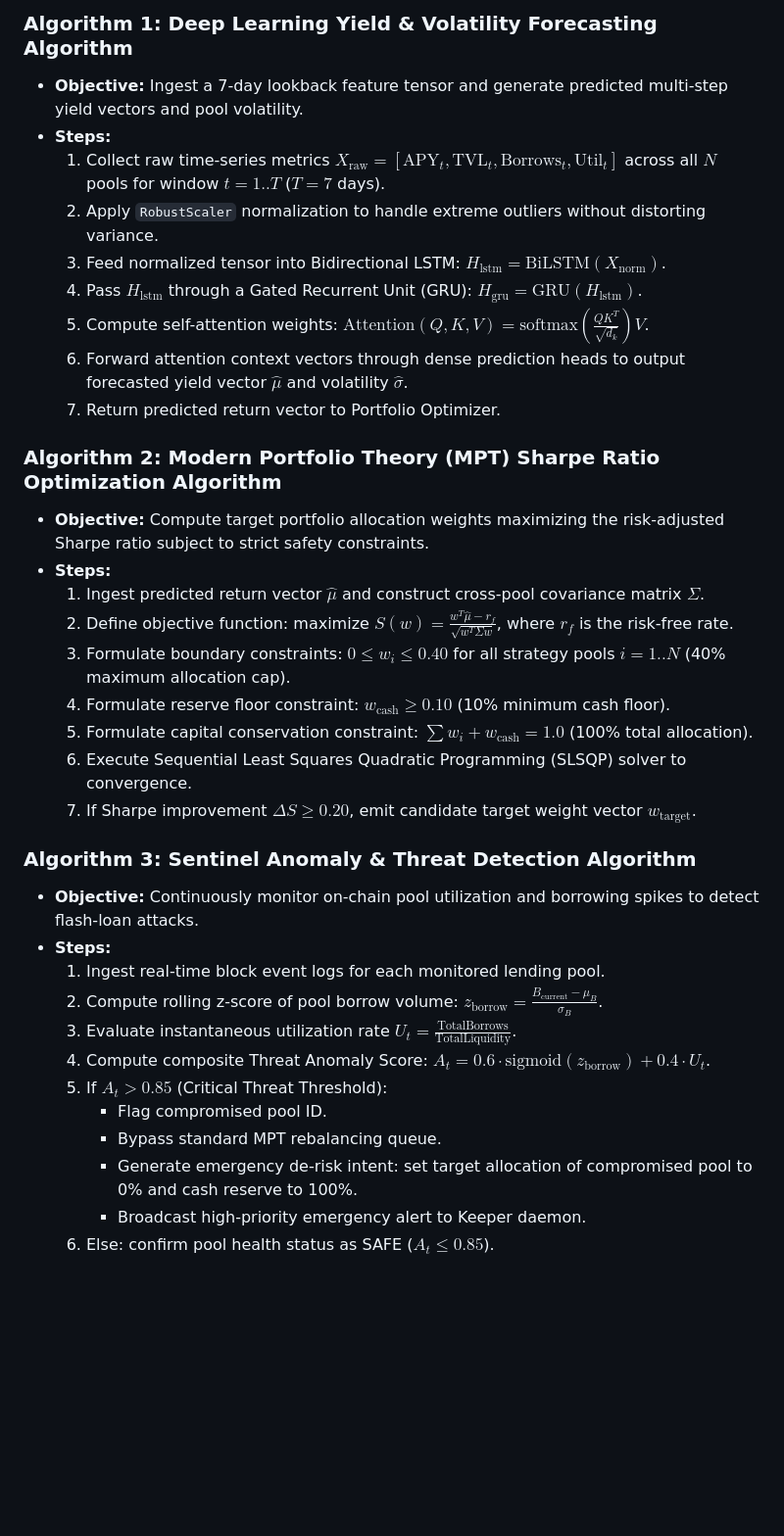
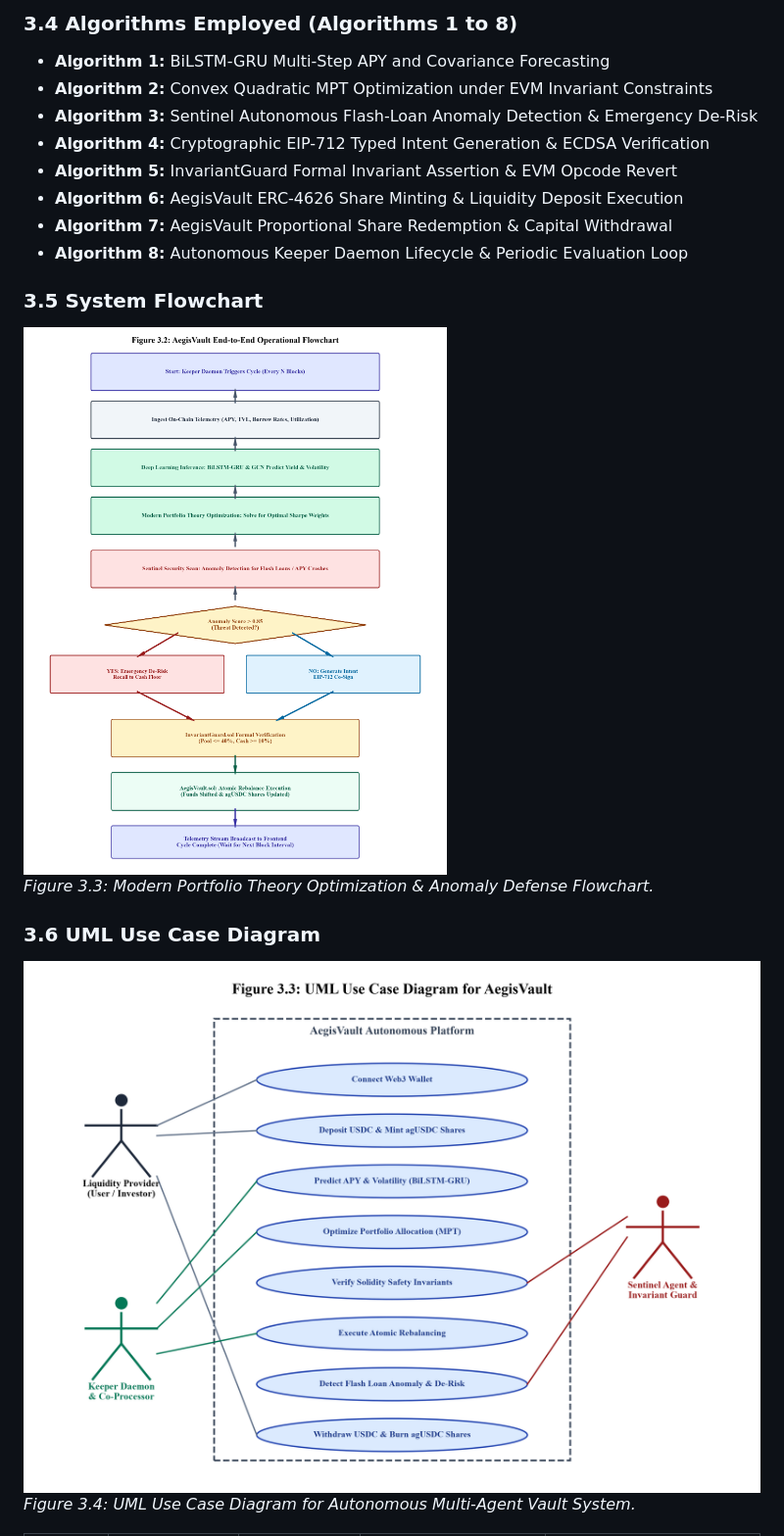
Before and after one commit to JeedimetlaCharan704/AegisVault, a Markdown page: DEEP_LEARNING_PROJECT_REPORT.md, the part around one of its changes. Shown at 98% size. Rendered like a GitHub page; blank space fills up the shorter version.

```diff
--- a/DEEP_LEARNING_PROJECT_REPORT.md
+++ b/DEEP_LEARNING_PROJECT_REPORT.md
@@ -184,37 +279,19 @@ The development of a complete autonomous decentralized vault system involves sev
 
-### Algorithm 1: Deep Learning Yield & Volatility Forecasting Algorithm
-* **Objective:** Ingest a 7-day lookback feature tensor and generate predicted multi-step yield vectors and pool volatility.
-* **Steps:**
-  1. Collect raw time-series metrics $X_{\text{raw}} = [\text{APY}_t, \text{TVL}_t, \text{Borrows}_t, \text{Util}_t]$ across all $N$ pools for window $t = 1..T$ ($T = 7$ days).
-  2. Apply `RobustScaler` normalization to handle extreme outliers without distorting variance.
-  3. Feed normalized tensor into Bidirectional LSTM: $H_{\text{lstm}} = \text{BiLSTM}(X_{\text{norm}})$.
-  4. Pass $H_{\text{lstm}}$ through a Gated Recurrent Unit (GRU): $H_{\text{gru}} = \text{GRU}(H_{\text{lstm}})$.
-  5. Compute self-attention weights: $\text{Attention}(Q, K, V) = \text{softmax}\left(\frac{QK^T}{\sqrt{d_k}}\right)V$.
-  6. Forward attention context vectors through dense prediction heads to output forecasted yield vector $\hat{\mu}$ and volatility $\hat{\sigma}$.
-  7. Return predicted return vector to Portfolio Optimizer.
+### 3.4 Algorithms Employed (Algorithms 1 to 8)
+- **Algorithm 1:** BiLSTM-GRU Multi-Step APY and Covariance Forecasting
+- **Algorithm 2:** Convex Quadratic MPT Optimization under EVM Invariant Constraints
+- **Algorithm 3:** Sentinel Autonomous Flash-Loan Anomaly Detection & Emergency De-Risk
+- **Algorithm 4:** Cryptographic EIP-712 Typed Intent Generation & ECDSA Verification
+- **Algorithm 5:** InvariantGuard Formal Invariant Assertion & EVM Opcode Revert
+- **Algorithm 6:** AegisVault ERC-4626 Share Minting & Liquidity Deposit Execution
+- **Algorithm 7:** AegisVault Proportional Share Redemption & Capital Withdrawal
+- **Algorithm 8:** Autonomous Keeper Daemon Lifecycle & Periodic Evaluation Loop
 
-### Algorithm 2: Modern Portfolio Theory (MPT) Sharpe Ratio Optimization Algorithm
-* **Objective:** Compute target portfolio allocation weights maximizing the risk-adjusted Sharpe ratio subject to strict safety constraints.
-* **Steps:**
-  1. Ingest predicted return vector $\hat{\mu}$ and construct cross-pool covariance matrix $\Sigma$.
-  2. Define objective function: maximize $S(w) = \frac{w^T \hat{\mu} - r_f}{\sqrt{w^T \Sigma w}}$, where $r_f$ is the risk-free rate.
-  3. Formulate boundary constraints: $0 \le w_i \le 0.40$ for all strategy pools $i = 1..N$ (40% maximum allocation cap).
-  4. Formulate reserve floor constraint: $w_{\text{cash}} \ge 0.10$ (10% minimum cash floor).
-  5. Formulate capital conservation constraint: $\sum w_i + w_{\text{cash}} = 1.0$ (100% total allocation).
-  6. Execute Sequential Least Squares Quadratic Programming (SLSQP) solver to convergence.
-  7. If Sharpe improvement $\Delta S \ge 0.20$, emit candidate target weight vector $w_{\text{target}}$.
+### 3.5 System Flowchart
+![Figure 3.3: System Flowchart](report_images/fig2_system_flowchart.png)
+*Figure 3.3: Modern Portfolio Theory Optimization & Anomaly Defense Flowchart.*
 
-### Algorithm 3: Sentinel Anomaly & Threat Detection Algorithm
-* **Objective:** Continuously monitor on-chain pool utilization and borrowing spikes to detect flash-loan attacks.
-* **Steps:**
-  1. Ingest real-time block event logs for each monitored lending pool.
-  2. Compute rolling z-score of pool borrow volume: $z_{\text{borrow}} = \frac{B_{\text{current}} - \mu_B}{\sigma_B}$.
-  3. Evaluate instantaneous utilization rate $U_t = \frac{\text{TotalBorrows}}{\text{TotalLiquidity}}$.
-  4. Compute composite Threat Anomaly Score: $A_t = 0.6 \cdot \text{sigmoid}(z_{\text{borrow}}) + 0.4 \cdot U_t$.
-  5. If $A_t > 0.85$ (Critical Threat Threshold):
-     * Flag compromised pool ID.
-     * Bypass standard MPT rebalancing queue.
-     * Generate emergency de-risk intent: set target allocation of compromised pool to 0% and cash reserve to 100%.
-     * Broadcast high-priority emergency alert to Keeper daemon.
-  6. Else: confirm pool health status as SAFE ($A_t \le 0.85$).
+### 3.6 UML Use Case Diagram
+![Figure 3.4: UML Use Case Diagram](report_images/fig3_uml_use_case.png)
+*Figure 3.4: UML Use Case Diagram for Autonomous Multi-Agent Vault System.*
 
```
Also changed, not shown: other parts of DEEP_LEARNING_PROJECT_REPORT.md (+327 -309 lines), report_images/fig10_flashloan_attack_telemetry.png, report_images/fig14_invalid_threat_defense.png, report_images/fig15_invalid_invariant_guard_revert.png, report_images/fig6_uml_sequence_attack.png, 12 other files.
